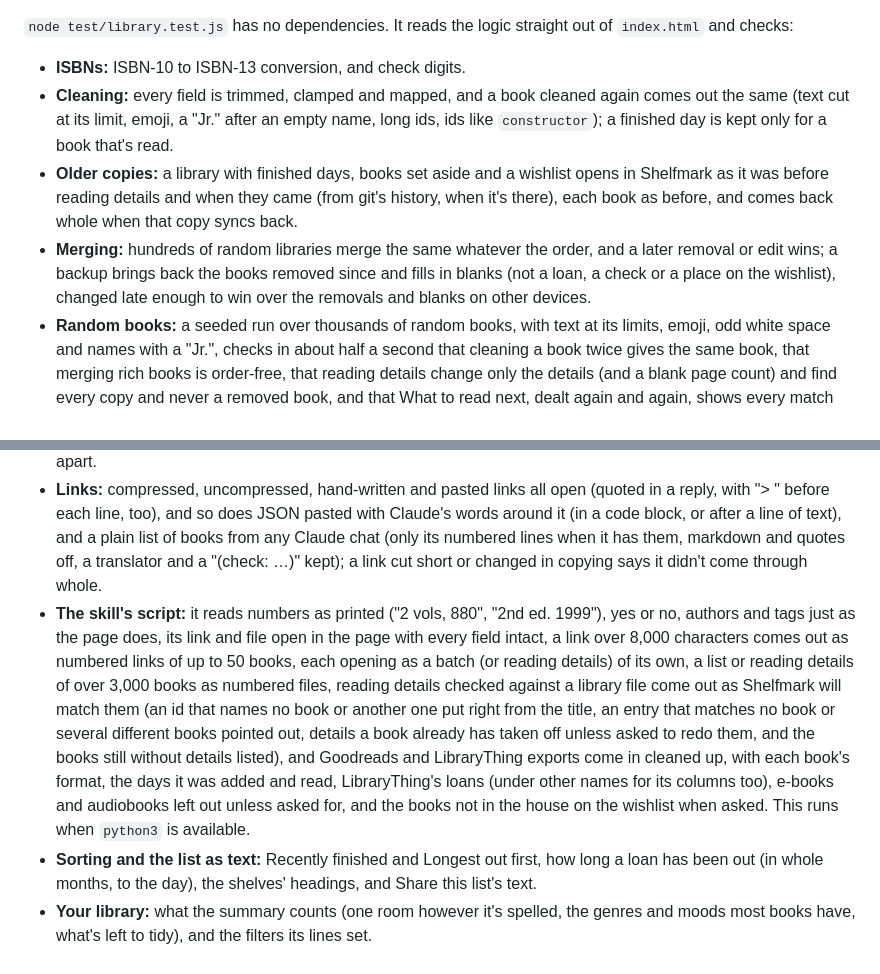
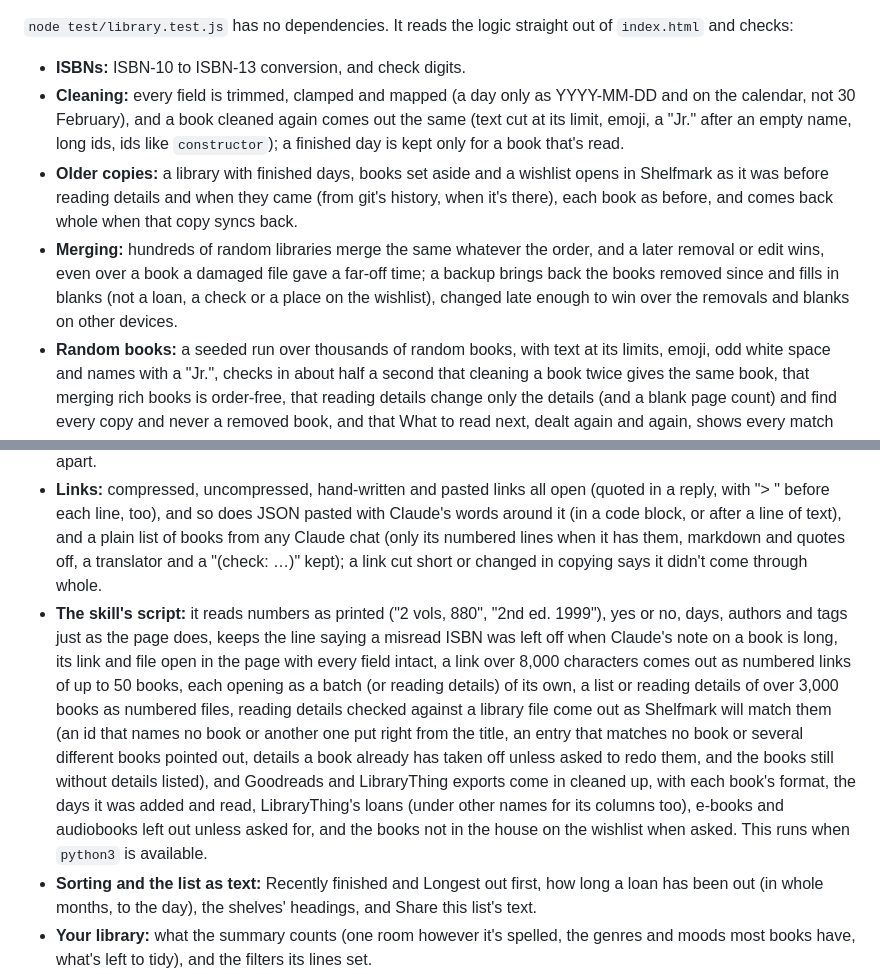
Before and after one commit to markjf99702/shelfmark, a Markdown page: README.md, 2 parts joined by grey strips. Drawn GitHub-style.

Commit message:
Say in the README what the tests check of days, far-off times and notes
The notes on the tests now name days kept only when they're on the
calendar, a later change winning over a damaged far-off time, and the
script keeping the line about a misread ISBN in a long note.

Co-Authored-By: Claude Opus 5.5 <noreply@anthropic.com>
Claude-Session: https://claude.ai/code/session_01LTHvo7Z5hkZa4XvN3zH5Na

```diff
--- a/README.md
+++ b/README.md
@@ -153,14 +153,14 @@ To put it online with GitHub Pages: **Settings → Pages → Build and deploymen
 
 `node test/library.test.js` has no dependencies. It reads the logic straight out of `index.html` and checks:
 - **ISBNs:** ISBN-10 to ISBN-13 conversion, and check digits.
-- **Cleaning:** every field is trimmed, clamped and mapped, and a book cleaned again comes out the same (text cut at its limit, emoji, a "Jr." after an empty name, long ids, ids like `constructor`); a finished day is kept only for a book that's read.
+- **Cleaning:** every field is trimmed, clamped and mapped (a day only as YYYY-MM-DD and on the calendar, not 30 February), and a book cleaned again comes out the same (text cut at its limit, emoji, a "Jr." after an empty name, long ids, ids like `constructor`); a finished day is kept only for a book that's read.
 - **Older copies:** a library with finished days, books set aside and a wishlist opens in Shelfmark as it was before reading details and when they came (from git's history, when it's there), each book as before, and comes back whole when that copy syncs back.
-- **Merging:** hundreds of random libraries merge the same whatever the order, and a later removal or edit wins; a backup brings back the books removed since and fills in blanks (not a loan, a check or a place on the wishlist), changed late enough to win over the removals and blanks on other devices.
+- **Merging:** hundreds of random libraries merge the same whatever the order, and a later removal or edit wins, even over a book a damaged file gave a far-off time; a backup brings back the books removed since and fills in blanks (not a loan, a check or a place on the wishlist), changed late enough to win over the removals and blanks on other devices.
 - **Random books:** a seeded run over thousands of random books, with text at its limits, emoji, odd white space and names with a "Jr.", checks in about half a second that cleaning a book twice gives the same book, that merging rich books is order-free, that reading details change only the details (and a blank page count) and find every copy and never a removed book, and that What to read next, dealt again and again, shows every match before repeating one and never suggests two copies of a book, a later volume before an earlier one, or a book lent out, being read or browsed.
 - **Tags:** one typed with other capitals is the same tag, in the list's and What to read next's menus and filters, and saved as most books spell it.
 - **Duplicates:** matched by ISBN, and by title and author surname, the books in the house and those on the wishlist apart.
 - **Links:** compressed, uncompressed, hand-written and pasted links all open (quoted in a reply, with "> " before each line, too), and so does JSON pasted with Claude's words around it (in a code block, or after a line of text), and a plain list of books from any Claude chat (only its numbered lines when it has them, markdown and quotes off, a translator and a "(check: …)" kept); a link cut short or changed in copying says it didn't come through whole.
-- **The skill's script:** it reads numbers as printed ("2 vols, 880", "2nd ed. 1999"), yes or no, authors and tags just as the page does, its link and file open in the page with every field intact, a link over 8,000 characters comes out as numbered links of up to 50 books, each opening as a batch (or reading details) of its own, a list or reading details of over 3,000 books as numbered files, reading details checked against a library file come out as Shelfmark will match them (an id that names no book or another one put right from the title, an entry that matches no book or several different books pointed out, details a book already has taken off unless asked to redo them, and the books still without details listed), and Goodreads and LibraryThing exports come in cleaned up, with each book's format, the days it was added and read, LibraryThing's loans (under other names for its columns too), e-books and audiobooks left out unless asked for, and the books not in the house on the wishlist when asked. This runs when `python3` is available.
+- **The skill's script:** it reads numbers as printed ("2 vols, 880", "2nd ed. 1999"), yes or no, days, authors and tags just as the page does, keeps the line saying a misread ISBN was left off when Claude's note on a book is long, its link and file open in the page with every field intact, a link over 8,000 characters comes out as numbered links of up to 50 books, each opening as a batch (or reading details) of its own, a list or reading details of over 3,000 books as numbered files, reading details checked against a library file come out as Shelfmark will match them (an id that names no book or another one put right from the title, an entry that matches no book or several different books pointed out, details a book already has taken off unless asked to redo them, and the books still without details listed), and Goodreads and LibraryThing exports come in cleaned up, with each book's format, the days it was added and read, LibraryThing's loans (under other names for its columns too), e-books and audiobooks left out unless asked for, and the books not in the house on the wishlist when asked. This runs when `python3` is available.
 - **Sorting and the list as text:** Recently finished and Longest out first, how long a loan has been out (in whole months, to the day), the shelves' headings, and Share this list's text.
 - **Your library:** what the summary counts (one room however it's spelled, the genres and moods most books have, what's left to tidy), and the filters its lines set.
 - **Spreadsheet export:** quoting, and defusing cells that would otherwise run as formulas (those starting with = + - @, a tab or a line break, or a full-width ＝ ＋ － ＠, as OWASP's CSV Injection page lists them), leaving plain numbers alone.
```
